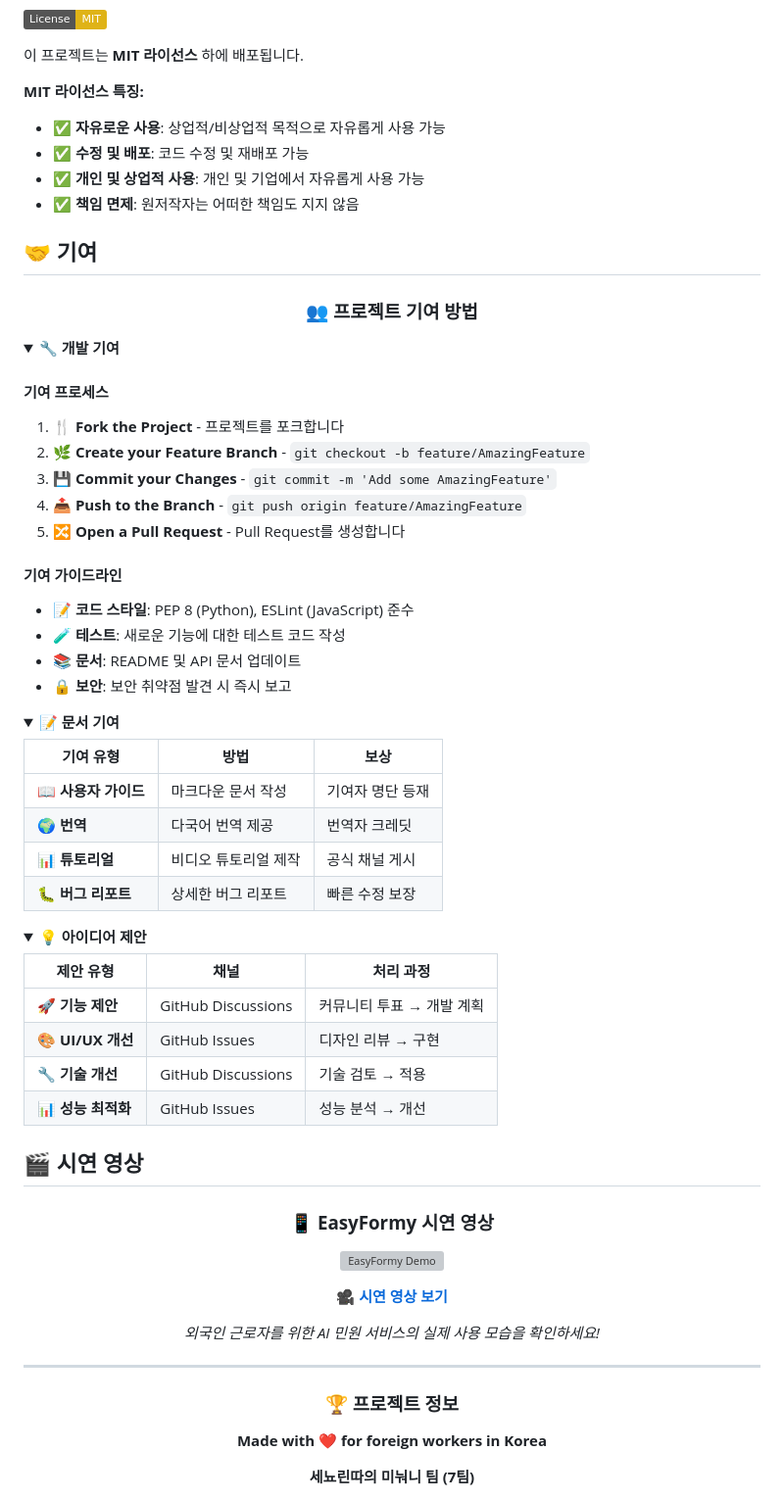
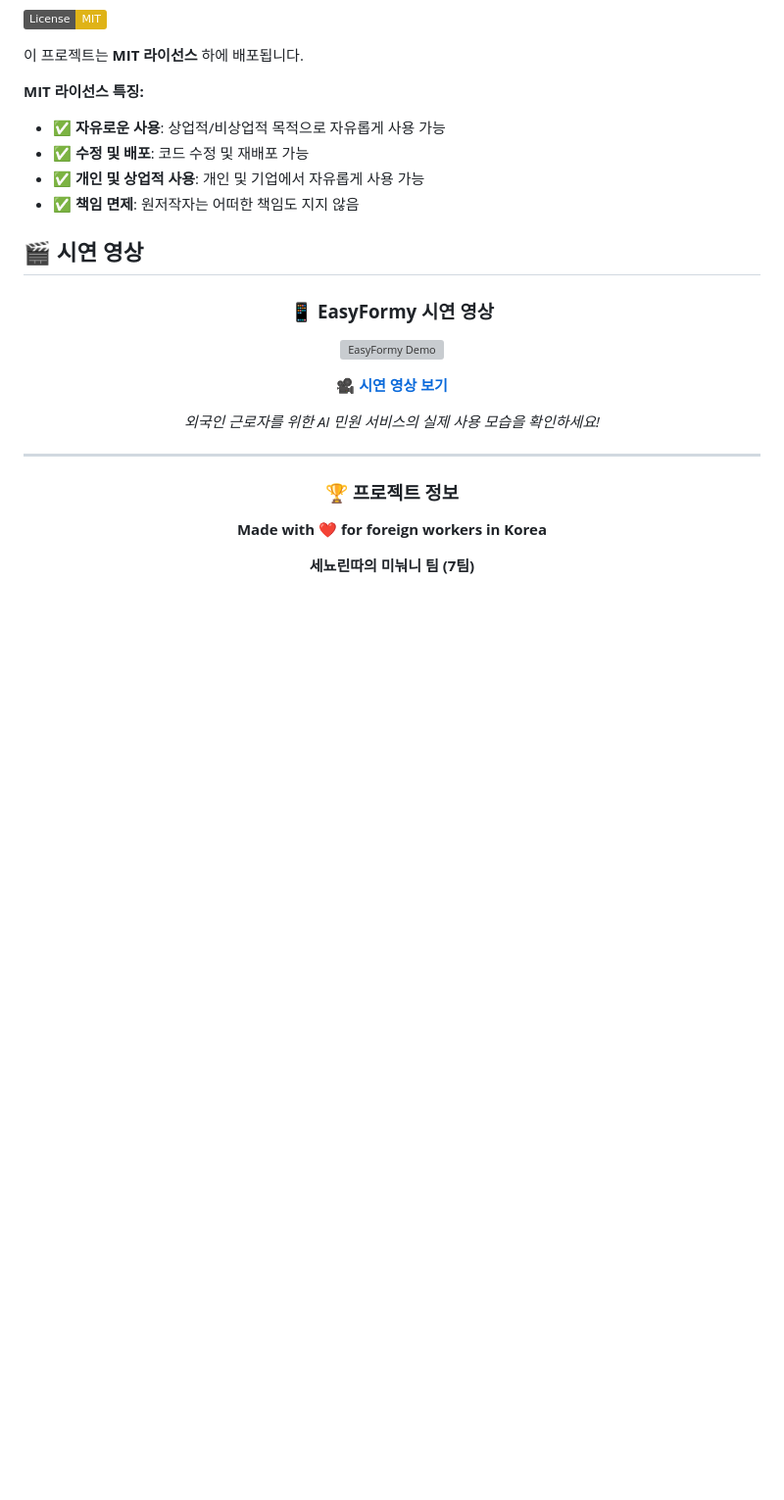
Before and after one commit to sxungm12n/project, a Markdown page: easyforme/README.md, the part around one of its changes. Shown at 98% size. Rendered like a GitHub page; folded sections open; badges without logos; blank space fills up the shorter version; grey boxes are pictures that could not be loaded.

```diff
--- a/easyforme/README.md
+++ b/easyforme/README.md
@@ -1202,55 +1202,7 @@ npx expo start
 - ✅ **개인 및 상업적 사용**: 개인 및 기업에서 자유롭게 사용 가능
 - ✅ **책임 면제**: 원저작자는 어떠한 책임도 지지 않음
 
-## 🤝 기여
 
-<div align="center">
-
-### 👥 **프로젝트 기여 방법**
-
-</div>
-
-<details>
-<summary><b>🔧 개발 기여</b></summary>
-
-#### **기여 프로세스**
-1. **🍴 Fork the Project** - 프로젝트를 포크합니다
-2. **🌿 Create your Feature Branch** - `git checkout -b feature/AmazingFeature`
-3. **💾 Commit your Changes** - `git commit -m 'Add some AmazingFeature'`
-4. **📤 Push to the Branch** - `git push origin feature/AmazingFeature`
-5. **🔀 Open a Pull Request** - Pull Request를 생성합니다
-
-#### **기여 가이드라인**
-- 📝 **코드 스타일**: PEP 8 (Python), ESLint (JavaScript) 준수
-- 🧪 **테스트**: 새로운 기능에 대한 테스트 코드 작성
-- 📚 **문서**: README 및 API 문서 업데이트
-- 🔒 **보안**: 보안 취약점 발견 시 즉시 보고
-
-</details>
-
-<details>
-<summary><b>📝 문서 기여</b></summary>
-
-| 기여 유형 | 방법 | 보상 |
-|-----------|------|------|
-| **📖 사용자 가이드** | 마크다운 문서 작성 | 기여자 명단 등재 |
-| **🌍 번역** | 다국어 번역 제공 | 번역자 크레딧 |
-| **📊 튜토리얼** | 비디오 튜토리얼 제작 | 공식 채널 게시 |
-| **🐛 버그 리포트** | 상세한 버그 리포트 | 빠른 수정 보장 |
-
-</details>
-
-<details>
-<summary><b>💡 아이디어 제안</b></summary>
-
-| 제안 유형 | 채널 | 처리 과정 |
-|-----------|------|-----------|
-| **🚀 기능 제안** | GitHub Discussions | 커뮤니티 투표 → 개발 계획 |
-| **🎨 UI/UX 개선** | GitHub Issues | 디자인 리뷰 → 구현 |
-| **🔧 기술 개선** | GitHub Discussions | 기술 검토 → 적용 |
-| **📊 성능 최적화** | GitHub Issues | 성능 분석 → 개선 |
-
-</details>
 
 ## 🎬 시연 영상
 
```
Also changed, not shown: other parts of easyforme/README.md (+0 -4 lines).
